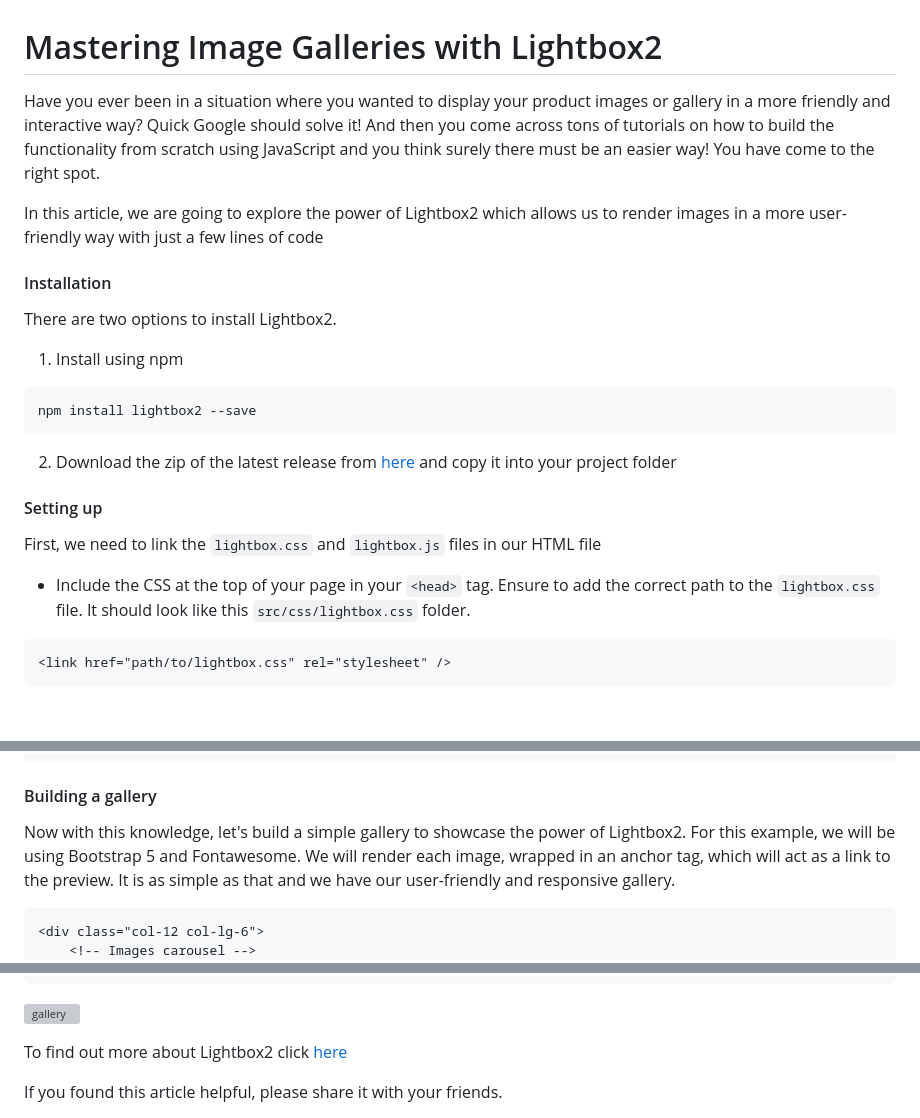
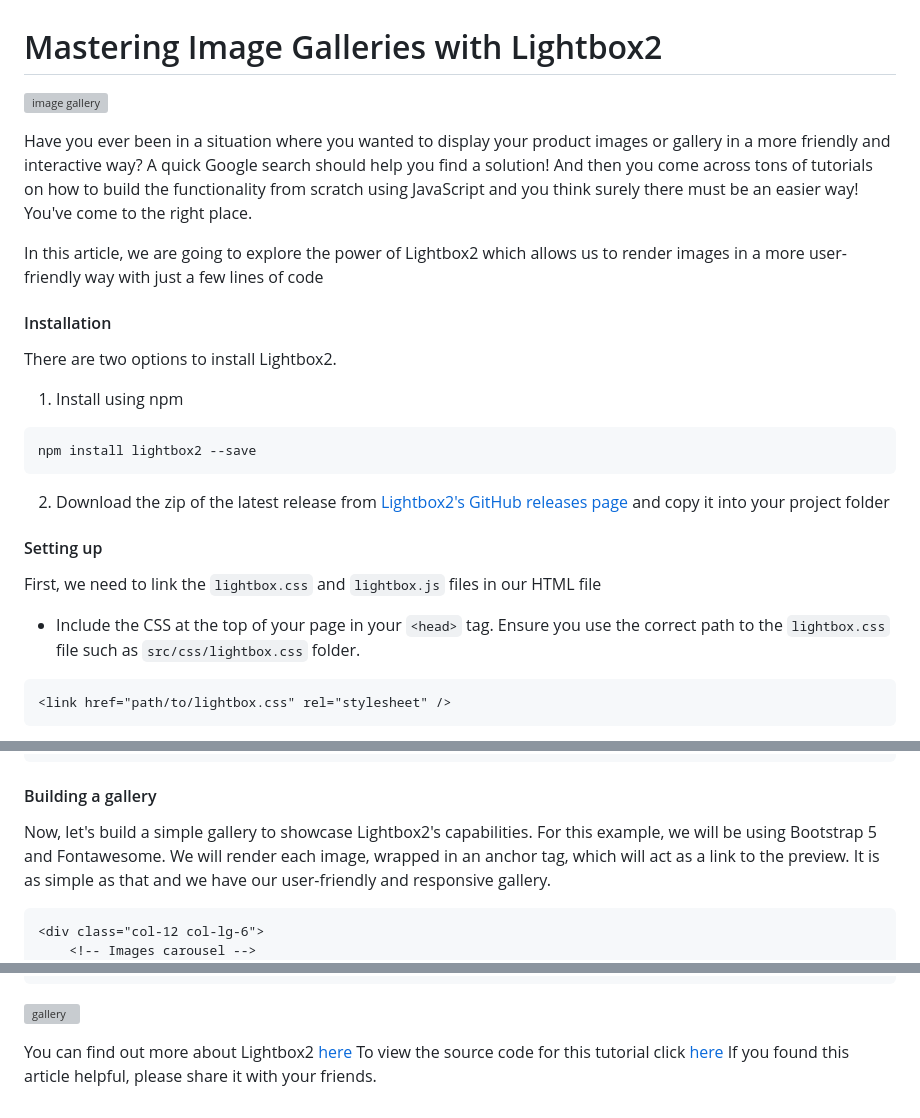
Before and after one commit to Dayana-N/lightbox2-article, a Markdown page: README.md, 3 parts joined by grey strips. Drawn GitHub-style; blank space fills up the shorter version; grey boxes are pictures that could not be loaded.

Commit message:
docs: update docs

````diff
--- a/README.md
+++ b/README.md
@@ -1,19 +1,24 @@
 # Mastering Image Galleries with Lightbox2
-Have you ever been in a situation where you wanted to display your product images or gallery in a more friendly and interactive way? Quick Google should solve it! And then you come across tons of tutorials on how to build the functionality from scratch using JavaScript and you think surely there must be an easier way! You have come to the right spot.
+
+![image gallery](https://images.pexels.com/photos/5586315/pexels-photo-5586315.jpeg?auto=compress&cs=tinysrgb&w=1260&h=750&dpr=1)
+
+Have you ever been in a situation where you wanted to display your product images or gallery in a more friendly and interactive way? A quick Google search should help you find a solution! And then you come across tons of tutorials on how to build the functionality from scratch using JavaScript and you think surely there must be an easier way! You've come to the right place.
 
 In this article, we are going to explore the power of Lightbox2 which allows us to render images in a more user-friendly way with just a few lines of code
 
 #### Installation
 There are two options to install Lightbox2.
+
 1. Install using npm
 ```
 npm install lightbox2 --save
 ```
-2. Download the zip of the latest release from [here](https://github.com/lokesh/lightbox2/releases) and copy it into your project folder
+
+2. Download the zip of the latest release from [Lightbox2's GitHub releases page](https://github.com/lokesh/lightbox2/releases) and copy it into your project folder
 
 #### Setting up
 First, we need to link the `lightbox.css` and `lightbox.js` files in our HTML file
-- Include the CSS at the top of your page in your `<head>` tag. Ensure to add the correct path to the `lightbox.css` file. It should look like this `src/css/lightbox.css` folder.
+- Include the CSS at the top of your page in your `<head>` tag. Ensure you use the correct path to the `lightbox.css` file such as `src/css/lightbox.css` folder.
 
 ```
 <link href="path/to/lightbox.css" rel="stylesheet" />
@@ -40,7 +45,7 @@ First, we need to link the `lightbox.css` and `lightbox.js` files in our HTML fi
 <a href="images/image-4.jpg" data-lightbox="roadtrip">Image #4</a>
 ```
 #### Building a gallery
-Now with this knowledge, let's build a simple gallery to showcase the power of Lightbox2. For this example, we will be using Bootstrap 5 and Fontawesome.
+Now, let's build a simple gallery to showcase Lightbox2's capabilities. For this example, we will be using Bootstrap 5 and Fontawesome.
 We will render each image, wrapped in an anchor tag, which will act as a link to the preview. It is as simple as that and we have our user-friendly and responsive gallery.
 
 ```
@@ -85,6 +90,6 @@ We will render each image, wrapped in an anchor tag, which will act as a link to
 
 ![gallery](./media/docs/lightbox2-gallery.gif)
 
-To find out more about Lightbox2 click [here](https://lokeshdhakar.com/projects/lightbox2/#getting-started)
-
+You can find out more about Lightbox2 [here](https://lokeshdhakar.com/projects/lightbox2/#getting-started)
+To view the source code for this tutorial click [here](https://github.com/Dayana-N/lightbox2-article)
 If you found this article helpful, please share it with your friends.
````
